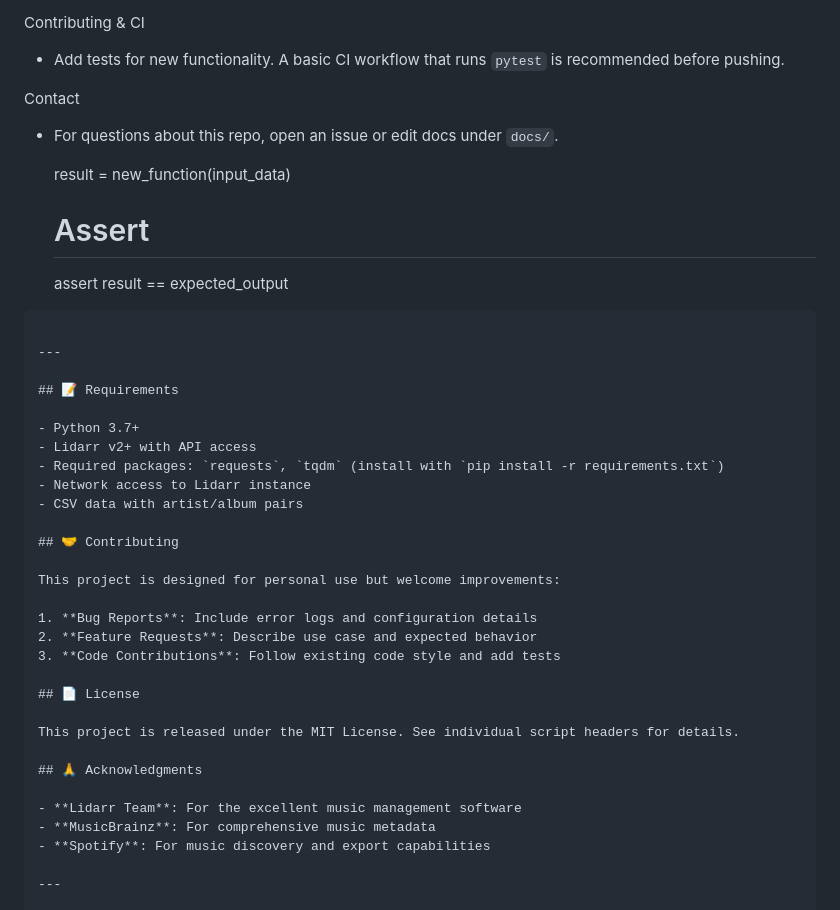
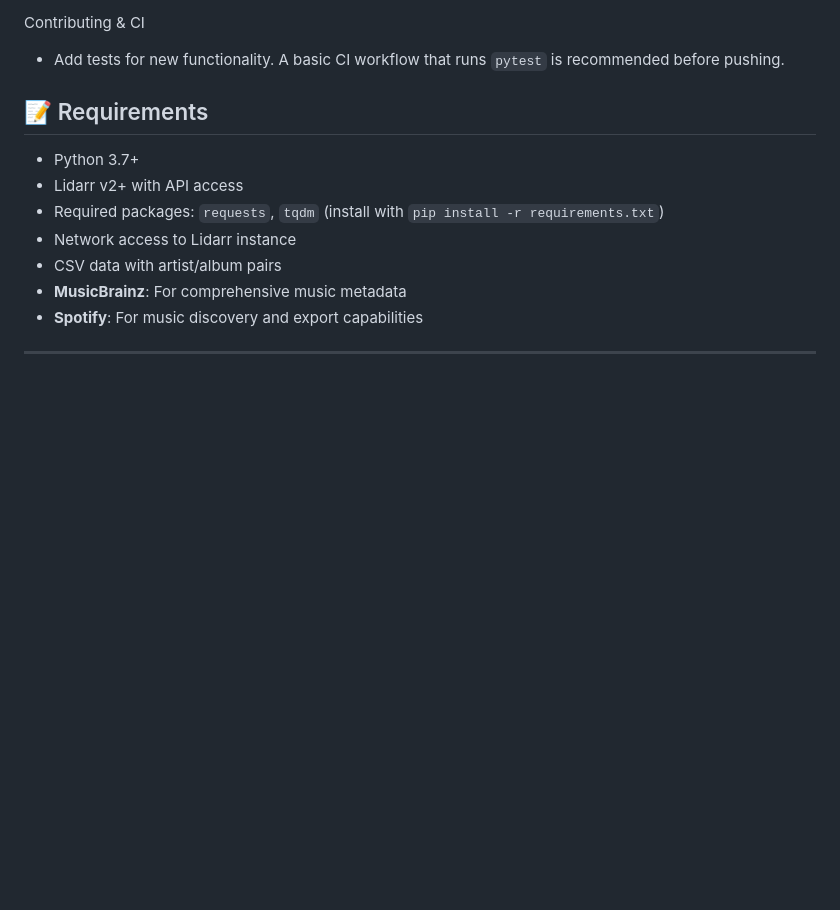
Before and after one commit to StuartRutty/lidarr-music-importer, a Markdown page: README.md, the part around the change. Drawn GitHub-style; blank space fills up the shorter version.

Commit message:
Update README by removing contact and contributing details
Removed contact section and some contributing guidelines from README.

````diff
--- a/README.md
+++ b/README.md
@@ -156,16 +156,7 @@ Notes
 Contributing & CI
 - Add tests for new functionality. A basic CI workflow that runs `pytest` is recommended before pushing.
 
-Contact
-- For questions about this repo, open an issue or edit docs under `docs/`.
 
-    result = new_function(input_data)
-
-    # Assert
-    assert result == expected_output
-```
-
----
 
 ## 📝 Requirements
 
@@ -174,22 +165,6 @@ Contact
 - Required packages: `requests`, `tqdm` (install with `pip install -r requirements.txt`)
 - Network access to Lidarr instance
 - CSV data with artist/album pairs
-
-## 🤝 Contributing
-
-This project is designed for personal use but welcome improvements:
-
-1. **Bug Reports**: Include error logs and configuration details
-2. **Feature Requests**: Describe use case and expected behavior
-3. **Code Contributions**: Follow existing code style and add tests
-
-## 📄 License
-
-This project is released under the MIT License. See individual script headers for details.
-
-## 🙏 Acknowledgments
-
-- **Lidarr Team**: For the excellent music management software
 - **MusicBrainz**: For comprehensive music metadata
 - **Spotify**: For music discovery and export capabilities
 
````
